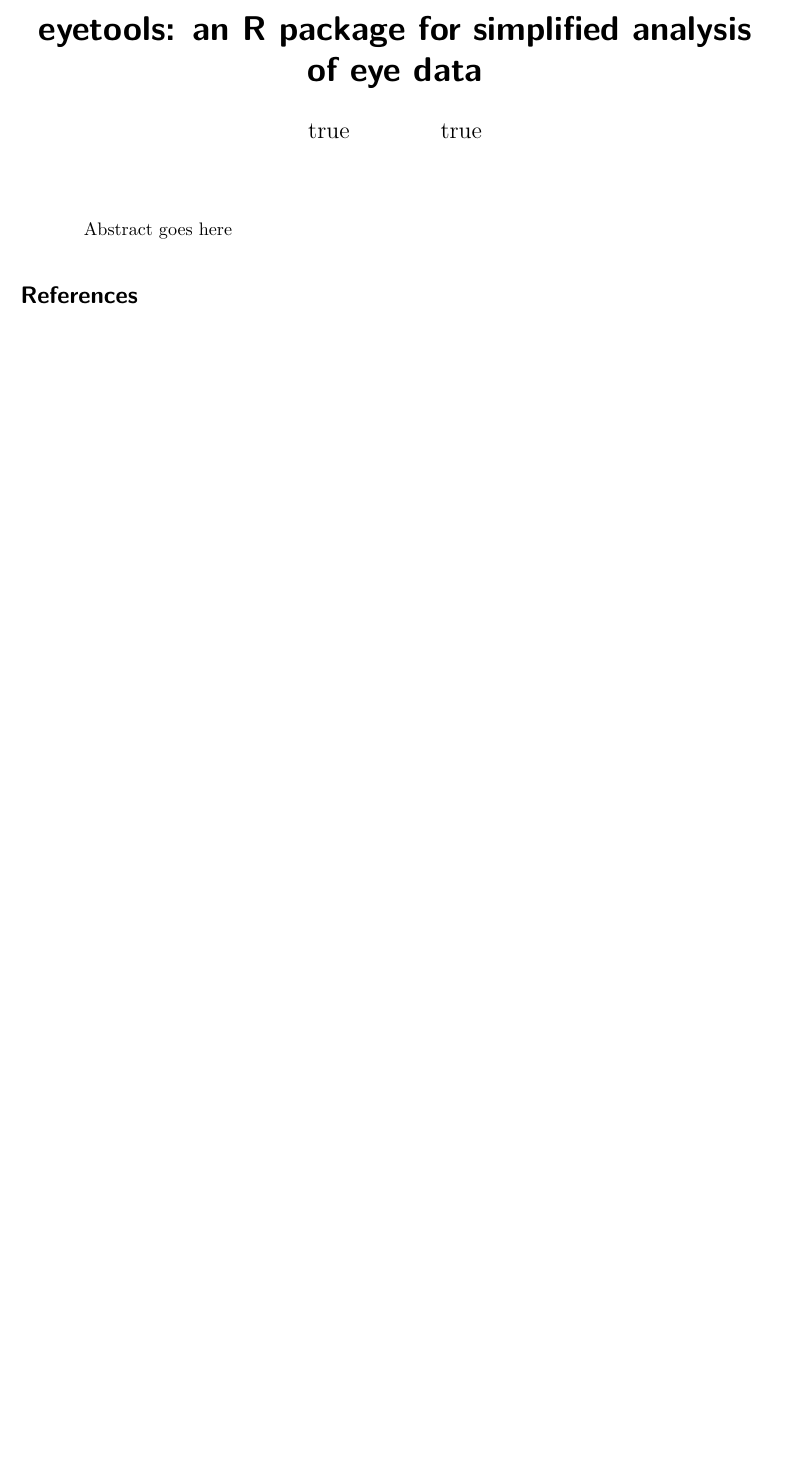
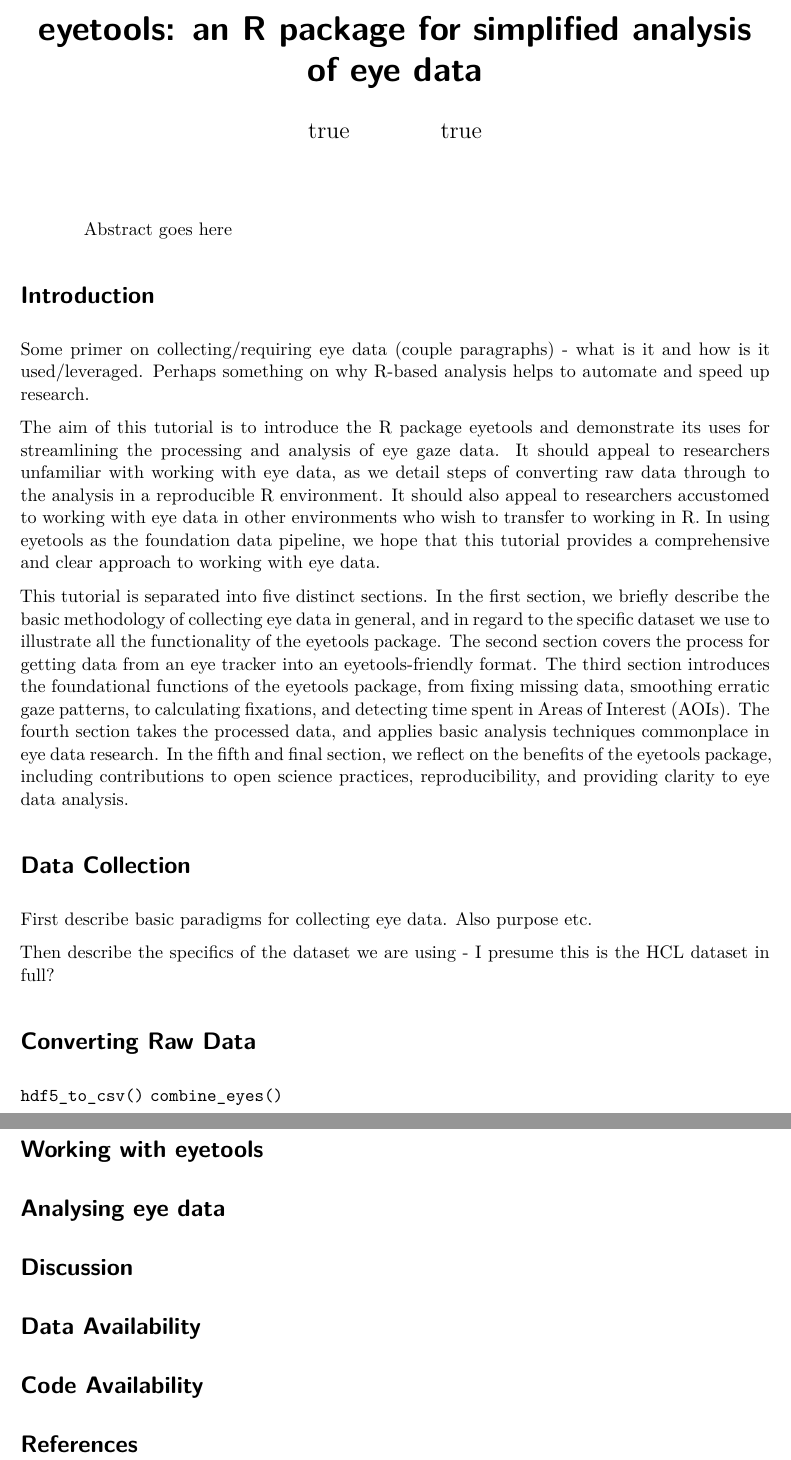
Before and after one commit to tombeesley/BRM_eyetools, a Quarto document (BRM_ms.qmd): part of the page before the commit and two parts of pages 1 and 2 of 2 after it, the two joined at a grey line, cut so that both start at the same text, the shorter picture padded with empty space. Rendered offline with R 4.5, knitr and Pandoc in place of Quarto, then LaTeX, with nearby package versions; drawn as R Markdown's standard PDF in place of the format the file asks for.

Commit message:
Update BRM_ms.qmd

```diff
--- a/BRM_ms.qmd
+++ b/BRM_ms.qmd
@@ -40,6 +40,36 @@ floatsintext: true
 
 ---
 
+# Introduction
+
+Some primer on collecting/requiring eye data (couple paragraphs) - what is it and how is it used/leveraged. Perhaps something on why R-based analysis helps to automate and speed up research.
+
+The aim of this tutorial is to introduce the R package eyetools and demonstrate its uses for streamlining the processing and analysis of eye gaze data. It should appeal to researchers unfamiliar with working with eye data, as we detail steps of converting raw data through to the analysis in a reproducible R environment. It should also appeal to researchers accustomed to working with eye data in other environments who wish to transfer to working in R. In using eyetools as the foundation data pipeline, we hope that this tutorial provides a comprehensive and clear approach to working with eye data.
+
+This tutorial is separated into five distinct sections. In the first section, we briefly describe the basic methodology of collecting eye data in general, and in regard to the specific dataset we use to illustrate all the functionality of the eyetools package. The second section covers the process for getting data from an eye tracker into an eyetools-friendly format. The third section introduces the foundational functions of the eyetools package, from fixing missing data, smoothing erratic gaze patterns, to calculating fixations, and detecting time spent in Areas of Interest (AOIs). The fourth section takes the processed data, and applies basic analysis techniques commonplace in eye data research. In the fifth and final section, we reflect on the benefits of the eyetools package, including contributions to open science practices, reproducibility, and providing clarity to eye data analysis.
+
+# Data Collection
+
+First describe basic paradigms for collecting eye data. Also purpose etc.
+
+Then describe the specifics of the dataset we are using - I presume this is the HCL dataset in full?
+
+# Converting Raw Data
+
+`hdf5_to_csv()`
+`combine_eyes()`
+
+# Working with eyetools
+
+
+
+# Analysing eye data
+
+# Discussion
+
+# Data Availability
+# Code Availability
+
 
 
 # References
```
